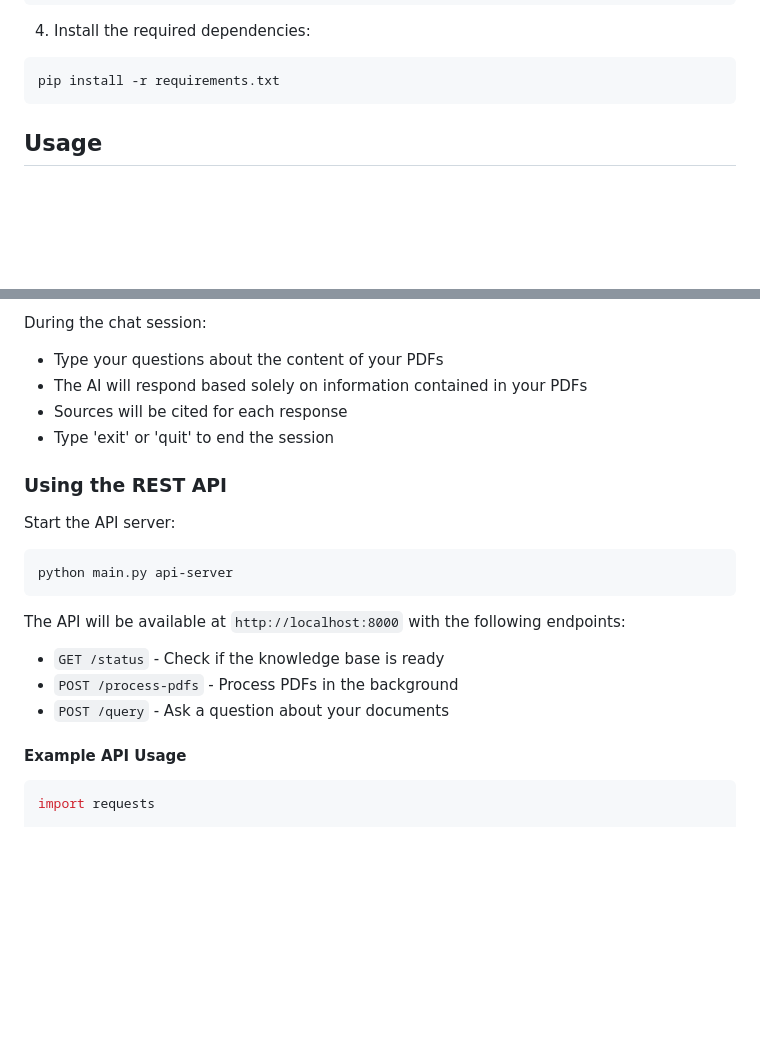
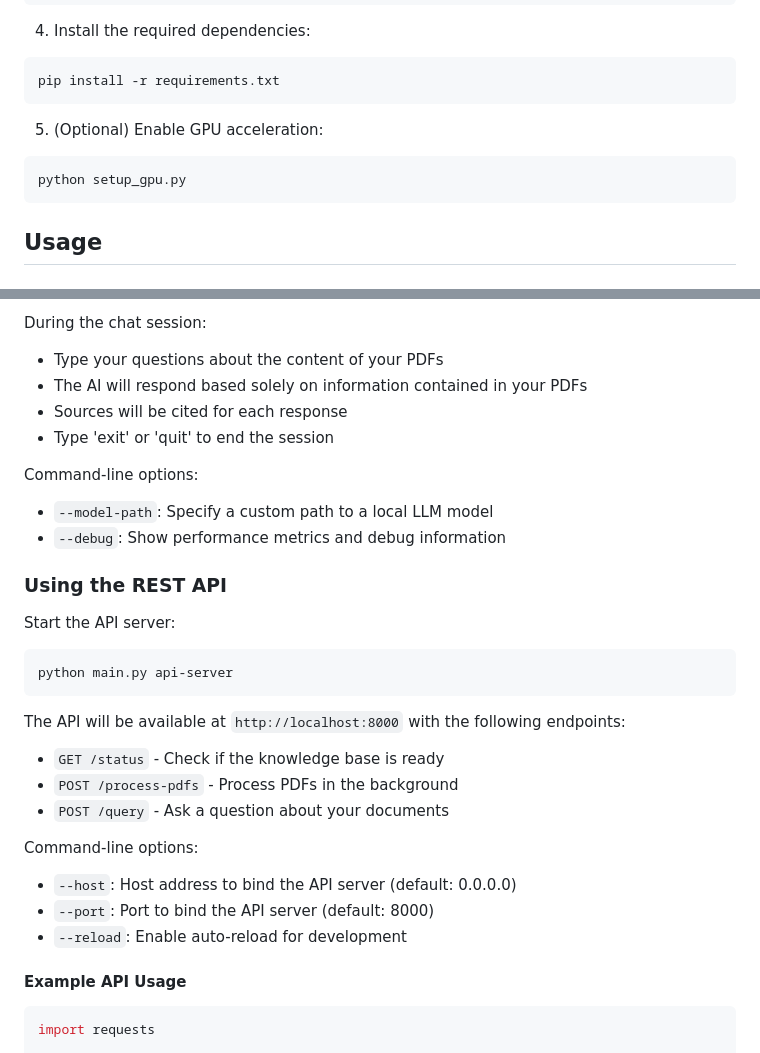
Before and after one commit to armysarge/pdf-knowledge-assistant, a Markdown page: README.md, 2 parts joined by grey strips. GitHub-like rendering; blank space fills up the shorter version.

````diff
--- a/README.md
+++ b/README.md
@@ -48,6 +55,12 @@ python -m venv venv
 
 ```powershell
 pip install -r requirements.txt
+```
+
+5. (Optional) Enable GPU acceleration:
+
+```powershell
+python setup_gpu.py
 ```
 
 ## Usage
@@ -95,6 +108,10 @@ During the chat session:
 - Sources will be cited for each response
 - Type 'exit' or 'quit' to end the session
 
+Command-line options:
+- `--model-path`: Specify a custom path to a local LLM model
+- `--debug`: Show performance metrics and debug information
+
 ### Using the REST API
 
 Start the API server:
@@ -108,6 +125,11 @@ The API will be available at `http://localhost:8000` with the following endpoint
 - `GET /status` - Check if the knowledge base is ready
 - `POST /process-pdfs` - Process PDFs in the background
 - `POST /query` - Ask a question about your documents
+
+Command-line options:
+- `--host`: Host address to bind the API server (default: 0.0.0.0)
+- `--port`: Port to bind the API server (default: 8000)
+- `--reload`: Enable auto-reload for development
 
 #### Example API Usage
 
````
Also changed, not shown: other parts of README.md (+37 -2 lines).
